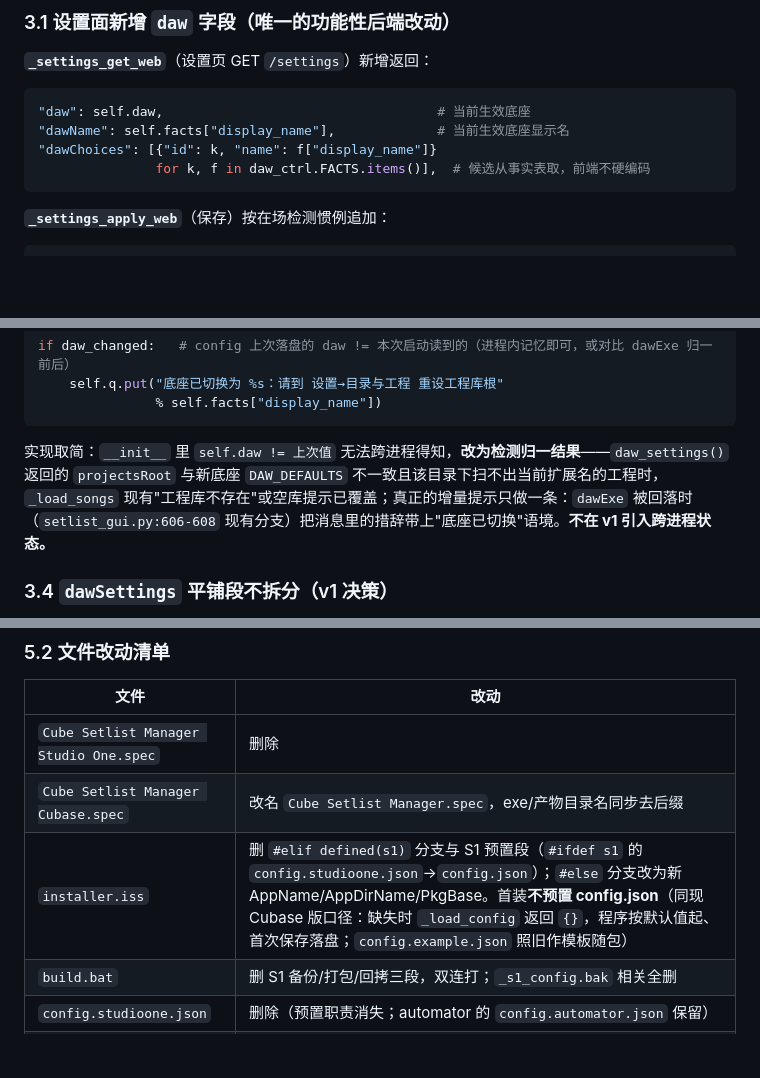
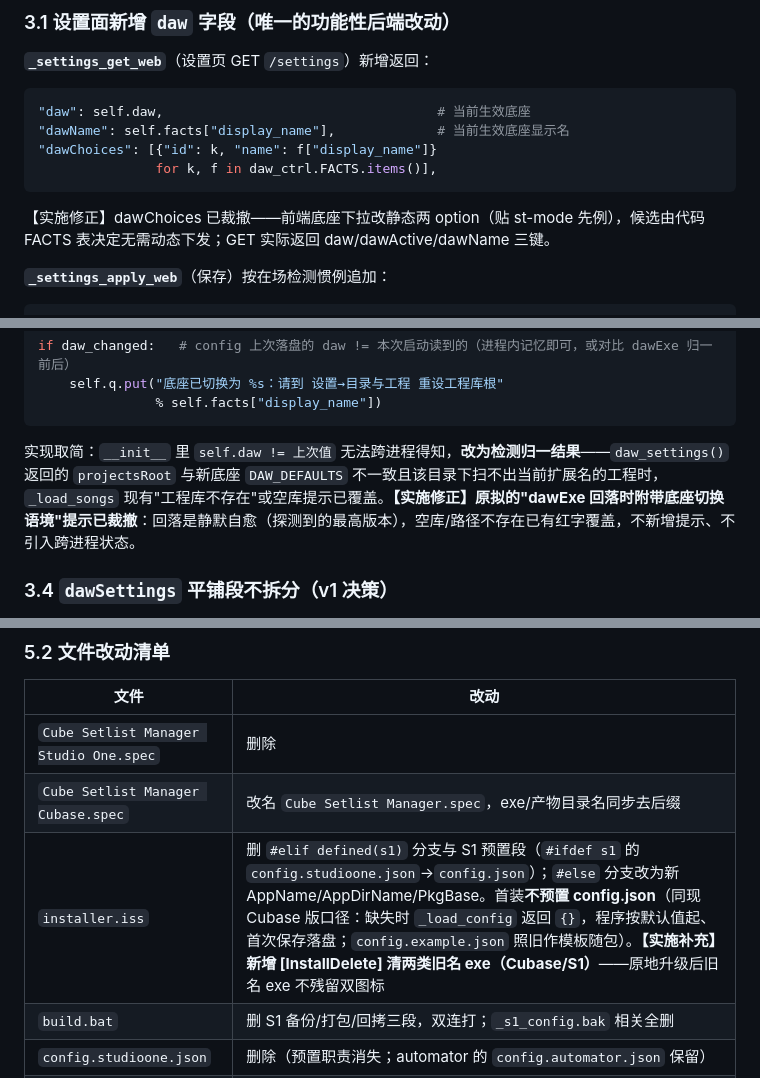
Before and after one commit to Hab1nA/CubeSetlistManager, a Markdown page: docs/设计-底座合一.md, 3 parts joined by grey strips. Rendered like a GitHub page; blank space fills up the shorter version.

````diff
--- a/docs/设计-底座合一.md
+++ b/docs/设计-底座合一.md
@@ -45,8 +45,10 @@
 "daw": self.daw,                                   # 当前生效底座
 "dawName": self.facts["display_name"],             # 当前生效底座显示名
 "dawChoices": [{"id": k, "name": f["display_name"]}
-               for k, f in daw_ctrl.FACTS.items()],  # 候选从事实表取，前端不硬编码
+               for k, f in daw_ctrl.FACTS.items()],
 ```
+
+【实施修正】dawChoices 已裁撤——前端底座下拉改静态两 option（贴 st-mode 先例），候选由代码 FACTS 表决定无需动态下发；GET 实际返回 daw/dawActive/dawName 三键。
 
 **`_settings_apply_web`**（保存）按在场检测惯例追加：
 
@@ -85,7 +87,7 @@ if daw_changed:   # config 上次落盘的 daw != 本次启动读到的（进程
                % self.facts["display_name"])
 ```
 
-实现取简：`__init__` 里 `self.daw != 上次值` 无法跨进程得知，**改为检测归一结果**——`daw_settings()` 返回的 `projectsRoot` 与新底座 `DAW_DEFAULTS` 不一致且该目录下扫不出当前扩展名的工程时，`_load_songs` 现有"工程库不存在"或空库提示已覆盖；真正的增量提示只做一条：`dawExe` 被回落时（`setlist_gui.py:606-608` 现有分支）把消息里的措辞带上"底座已切换"语境。**不在 v1 引入跨进程状态。**
+实现取简：`__init__` 里 `self.daw != 上次值` 无法跨进程得知，**改为检测归一结果**——`daw_settings()` 返回的 `projectsRoot` 与新底座 `DAW_DEFAULTS` 不一致且该目录下扫不出当前扩展名的工程时，`_load_songs` 现有"工程库不存在"或空库提示已覆盖。**【实施修正】原拟的"dawExe 回落时附带底座切换语境"提示已裁撤**：回落是静默自愈（探测到的最高版本），空库/路径不存在已有红字覆盖，不新增提示、不引入跨进程状态。
 
 ### 3.4 `dawSettings` 平铺段不拆分（v1 决策）
 
@@ -157,7 +163,7 @@ if daw_changed:   # config 上次落盘的 daw != 本次启动读到的（进程
 |---|---|
 | `Cube Setlist Manager Studio One.spec` | 删除 |
 | `Cube Setlist Manager Cubase.spec` | 改名 `Cube Setlist Manager.spec`，exe/产物目录名同步去后缀 |
-| `installer.iss` | 删 `#elif defined(s1)` 分支与 S1 预置段（`#ifdef s1` 的 `config.studioone.json`→`config.json`）；`#else` 分支改为新 AppName/AppDirName/PkgBase。首装**不预置 config.json**（同现 Cubase 版口径：缺失时 `_load_config` 返回 `{}`，程序按默认值起、首次保存落盘；`config.example.json` 照旧作模板随包） |
+| `installer.iss` | 删 `#elif defined(s1)` 分支与 S1 预置段（`#ifdef s1` 的 `config.studioone.json`→`config.json`）；`#else` 分支改为新 AppName/AppDirName/PkgBase。首装**不预置 config.json**（同现 Cubase 版口径：缺失时 `_load_config` 返回 `{}`，程序按默认值起、首次保存落盘；`config.example.json` 照旧作模板随包）。**【实施补充】新增 [InstallDelete] 清两类旧名 exe（Cubase/S1）**——原地升级后旧名 exe 不残留双图标 |
 | `build.bat` | 删 S1 备份/打包/回拷三段，双连打；`_s1_config.bak` 相关全删 |
 | `config.studioone.json` | 删除（预置职责消失；automator 的 `config.automator.json` 保留） |
 | nightly 自动化提示词 | 资产四件套→三件套（两 Setup + APK）；版本基线/资产句描述同步 |
````
Also changed, not shown: other parts of docs/设计-底座合一.md (+13 -9 lines).
